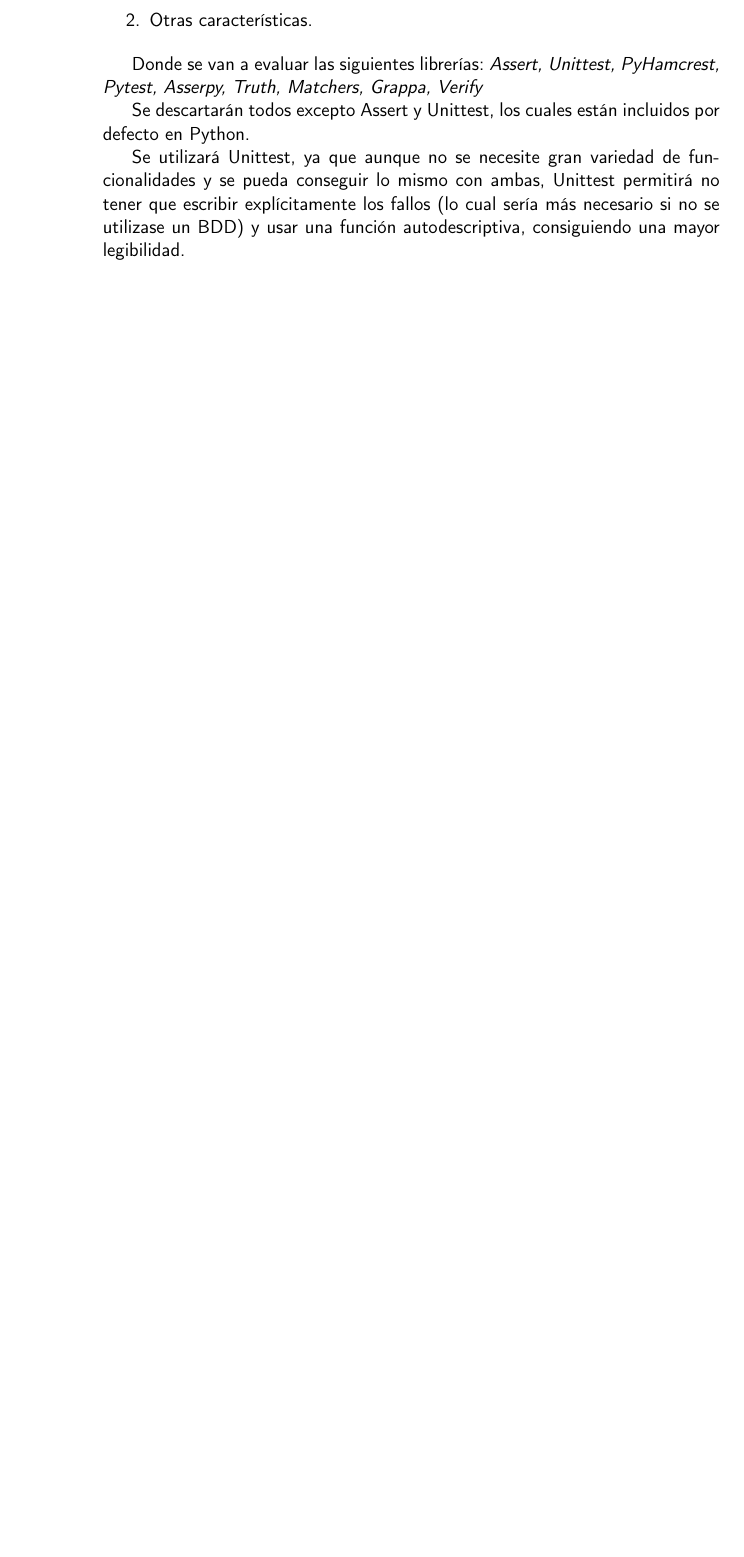
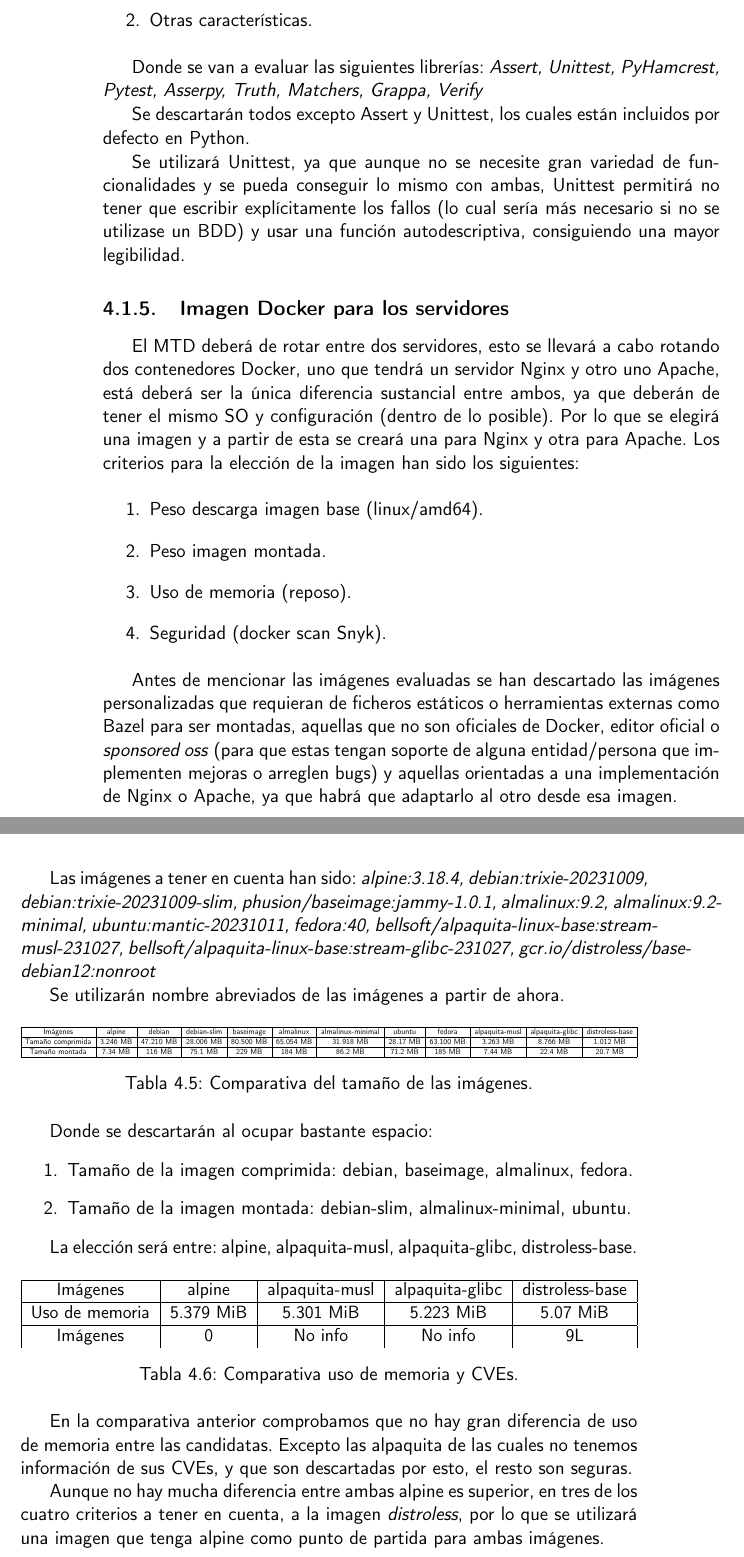
Before and after one commit to marcosrmartin/MTDServer, a LaTeX thesis (doc/proyecto.tex, which reads doc/secciones/06_implementacion.tex): part of page 26 of 29 before the commit and two parts of pages 26 and 27 of 31 after it, the two joined at a grey line, cut so that both start at the same text, the shorter picture padded with empty space. Compiled offline with pdfLaTeX.

Commit message:
Elección de imagen base close #38

```diff
--- a/doc/secciones/06_implementacion.tex
+++ b/doc/secciones/06_implementacion.tex
@@ -139,3 +139,62 @@
 Se descartarán todos excepto Assert y Unittest, los cuales están incluidos por defecto en Python.
 
 Se utilizará Unittest, ya que aunque no se necesite gran variedad de funcionalidades y se pueda conseguir lo mismo con ambas, Unittest permitirá no tener que escribir explícitamente los fallos (lo cual sería más necesario si no se utilizase un BDD) y usar una función autodescriptiva, consiguiendo una mayor legibilidad.
+
+\subsection{Imagen Docker para los servidores}
+El MTD deberá de rotar entre dos servidores, esto se llevará a cabo rotando dos contenedores Docker, uno que tendrá un servidor Nginx y otro uno Apache, está deberá ser la única diferencia sustancial entre ambos, ya que deberán de tener el mismo SO y configuración (dentro de lo posible). Por lo que se elegirá una imagen y a partir de esta se creará una para Nginx y otra para Apache. Los criterios para la elección de la imagen han sido los siguientes:
+
+\begin{enumerate}
+    \item Peso descarga imagen base (linux/amd64).
+    \item Peso imagen montada.
+    \item Uso de memoria (reposo).
+    \item Seguridad (docker scan Snyk).
+\end{enumerate}
+
+Antes de mencionar las imágenes evaluadas se han descartado las imágenes personalizadas que requieran de ficheros estáticos o herramientas externas como Bazel para ser montadas, aquellas que no son oficiales de Docker, editor oficial o \textit{sponsored oss} (para que estas tengan soporte de alguna entidad/persona que implementen mejoras o arreglen bugs) y aquellas orientadas a una implementación de Nginx o Apache, ya que habrá que adaptarlo al otro desde esa imagen.
+
+Las imágenes a tener en cuenta han sido: \textit{alpine:3.18.4, debian:trixie-20231009, debian:trixie-20231009-slim, phusion/baseimage:jammy-1.0.1, almalinux:9.2, almalinux:9.2-minimal, ubuntu:mantic-20231011, fedora:40, bellsoft/alpaquita-linux-base:stream-musl-231027, bellsoft/alpaquita-linux-base:stream-glibc-231027, gcr.io/distroless/base-debian12:nonroot}
+
+Se utilizarán nombre abreviados de las imágenes a partir de ahora.
+
+\begin{table}[H]
+    \centering
+    \begin{adjustbox}{width=\textwidth, totalheight=\textheight, keepaspectratio}
+        \begin{tabular}{|c|c|c|c|c|c|c|c|c|c|c|c|c|c|c|c|}
+        \hline
+         Imágenes & alpine & debian & debian-slim & baseimage & almalinux & almalinux-minimal & ubuntu & fedora & alpaquita-musl & alpaquita-glibc & distroless-base \\
+        \hline
+        Tamaño comprimida & 3.246 MB & 47.210 MB & 28.006 MB & 80.500 MB & 65.054 MB & 31.918 MB & 28.17 MB & 63.100 MB & 3.263 MB & 8.766 MB & 1.012 MB \\
+        \hline
+        Tamaño montada & 7.34 MB & 116 MB & 75.1 MB & 229 MB & 184 MB & 86.2 MB & 71.2 MB & 185 MB & 7.44 MB & 22.4 MB & 20.7 MB \\
+        \hline
+        \end{tabular}
+    \end{adjustbox}
+    \caption{Comparativa del tamaño de las imágenes.}
+\end{table}
+
+Donde se descartarán al ocupar bastante espacio:
+\begin{enumerate}
+    \item Tamaño de la imagen comprimida: debian, baseimage, almalinux, fedora.
+    \item Tamaño de la imagen montada: debian-slim, almalinux-minimal, ubuntu.
+\end{enumerate}
+
+La elección será entre: alpine, alpaquita-musl, alpaquita-glibc, distroless-base.
+
+\begin{table}[H]
+    \centering
+    \begin{adjustbox}{width=\textwidth, totalheight=\textheight, keepaspectratio}
+        \begin{tabular}{|c|c|c|c|c|}
+        \hline
+        Imágenes & alpine & alpaquita-musl & alpaquita-glibc & distroless-base \\
+        \hline
+        Uso de memoria & 5.379 MiB & 5.301 MiB & 5.223 MiB & 5.07 MiB \\
+        \hline
+        Imágenes & 0 & No info & No info & 9L \\
+        \end{tabular}
+    \end{adjustbox}
+    \caption{Comparativa uso de memoria y CVEs.}
+\end{table}
+
+En la comparativa anterior comprobamos que no hay gran diferencia de uso de memoria entre las candidatas. Excepto las alpaquita de las cuales no tenemos información de sus CVEs, y que son descartadas por esto, el resto son seguras.
+
+Aunque no hay mucha diferencia entre ambas alpine es superior, en tres de los cuatro criterios a tener en cuenta, a la imagen \textit{distroless}, por lo que se utilizará una imagen que tenga alpine como punto de partida para ambas imágenes.
```
